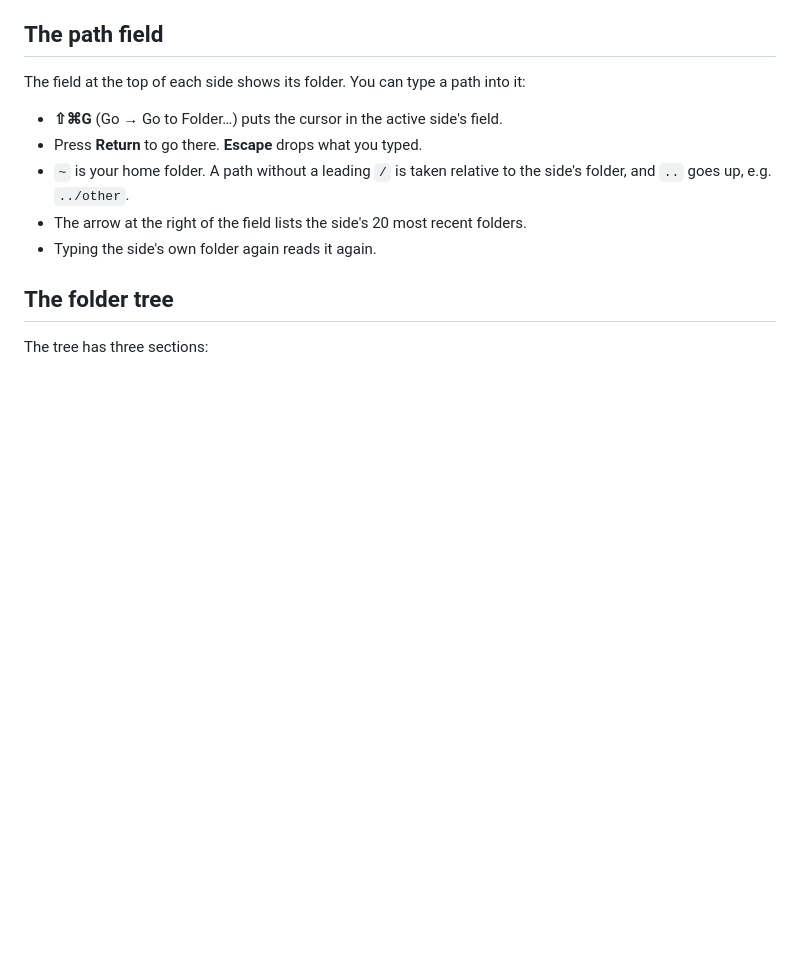
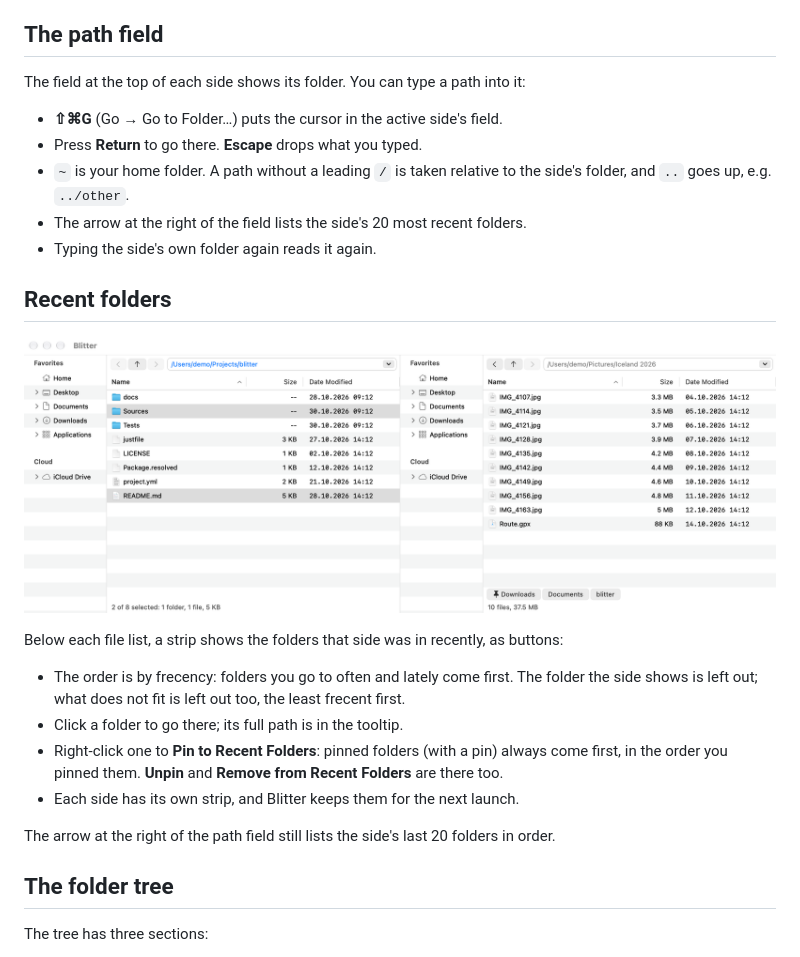
Before and after one commit to gersonkurz/blitter, a Markdown page: docs/manual/navigation.md, the part around the change. Rendered like a GitHub page; pictures changed too: docs/manual/images/main-window-light.png; blank space fills up the shorter version.

```diff
--- a/docs/manual/navigation.md
+++ b/docs/manual/navigation.md
@@ -25,6 +25,21 @@ The field at the top of each side shows its folder. You can type a path into it:
   and `..` goes up, e.g. `../other`.
 - The arrow at the right of the field lists the side's 20 most recent folders.
 - Typing the side's own folder again reads it again.
+
+## Recent folders
+
+![The recent folders strip below the right side's list](images/main-window-light.png)
+
+Below each file list, a strip shows the folders that side was in recently, as buttons:
+
+- The order is by frecency: folders you go to often and lately come first. The folder the side
+  shows is left out; what does not fit is left out too, the least frecent first.
+- Click a folder to go there; its full path is in the tooltip.
+- Right-click one to **Pin to Recent Folders**: pinned folders (with a pin) always come first, in
+  the order you pinned them. **Unpin** and **Remove from Recent Folders** are there too.
+- Each side has its own strip, and Blitter keeps them for the next launch.
+
+The arrow at the right of the path field still lists the side's last 20 folders in order.
 
 ## The folder tree
 
```
Also changed, not shown: docs/manual/getting-started.md (+1 -0 lines), docs/manual/images/fast-filter-light.png, docs/manual/images/main-window-dark.png, 13 other files.
